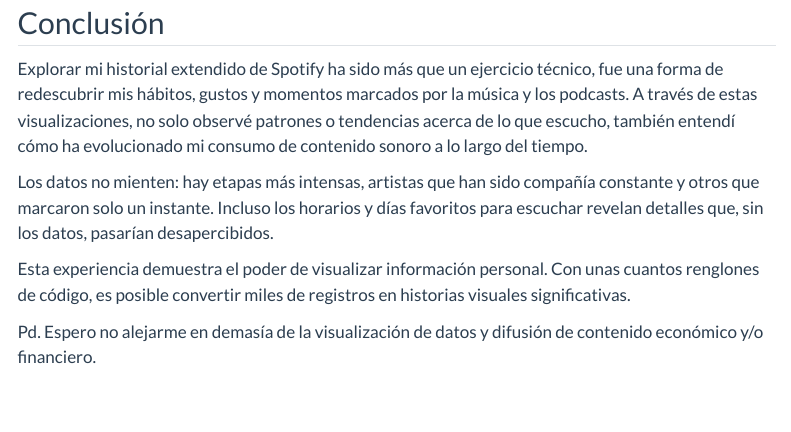
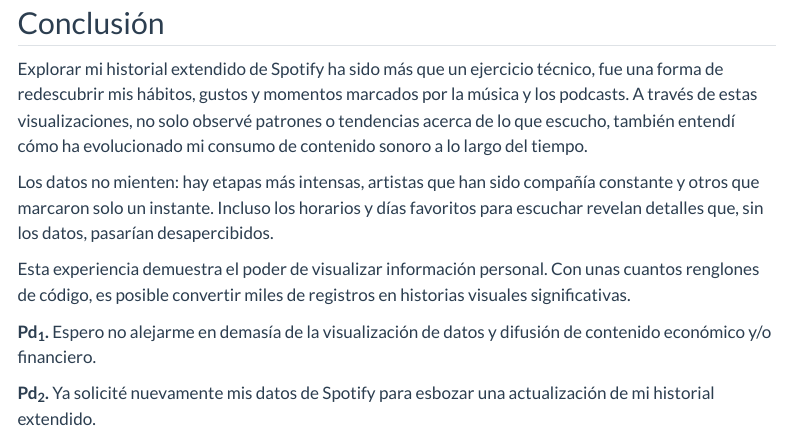
Before and after one commit to riveravela/riveravela, a Quarto document (posts/Spotify_2014-2024/Spotify, 2014-2024.qmd): the page in a window 1100 px wide, from 14290 px down. Rendered offline with R 4.5, knitr and Pandoc in place of Quarto, with nearby package versions; some code elsewhere in the file could not run offline; menus at the side of the page are left out; long lines of code are wrapped.

Commit message:
Modificaciones menores

```diff
--- a/posts/Spotify_2014-2024/Spotify, 2014-2024.qmd
+++ b/posts/Spotify_2014-2024/Spotify, 2014-2024.qmd
@@ -10,7 +10,7 @@ format:
           toc: TRUE
           fig-width: 16
           fig-height: 10
-          fig-cap-location: top
+          fig-cap-location: bottom
           number-sections: false
           code-fold: show
           code-summary: "Mostrar código"
@@ -506,4 +506,6 @@ Los datos no mienten: hay etapas más intensas, artistas que han sido compañía
 
 Esta experiencia demuestra el poder de visualizar información personal. Con unas cuantos renglones de código, es posible convertir miles de registros en historias visuales significativas.
 
-Pd. Espero no alejarme en demasía de la visualización de datos y difusión de contenido económico y/o financiero.
+**Pd<sub>1</sub>.** Espero no alejarme en demasía de la visualización de datos y difusión de contenido económico y/o financiero.
+
+**Pd<sub>2</sub>.** Ya solicité nuevamente mis datos de Spotify para esbozar una actualización de mi historial extendido.
```
Also changed, not shown: 4 other files.
